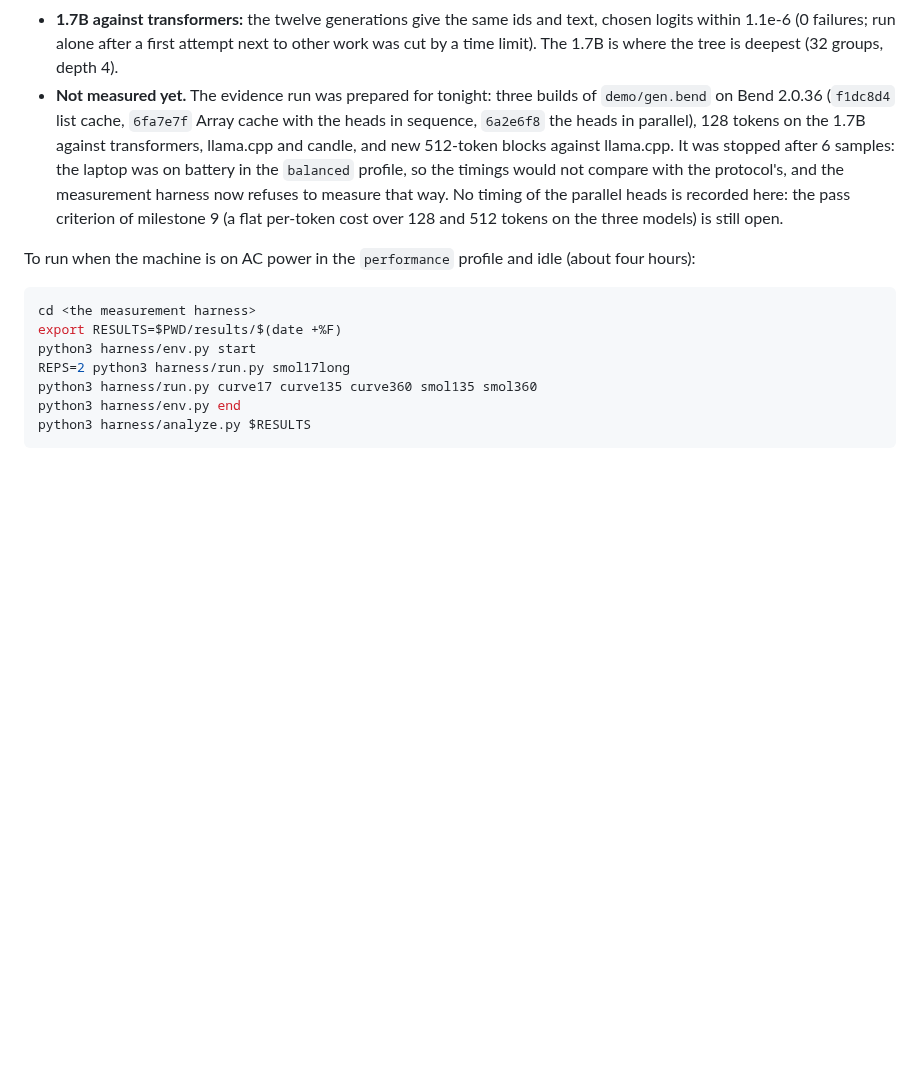
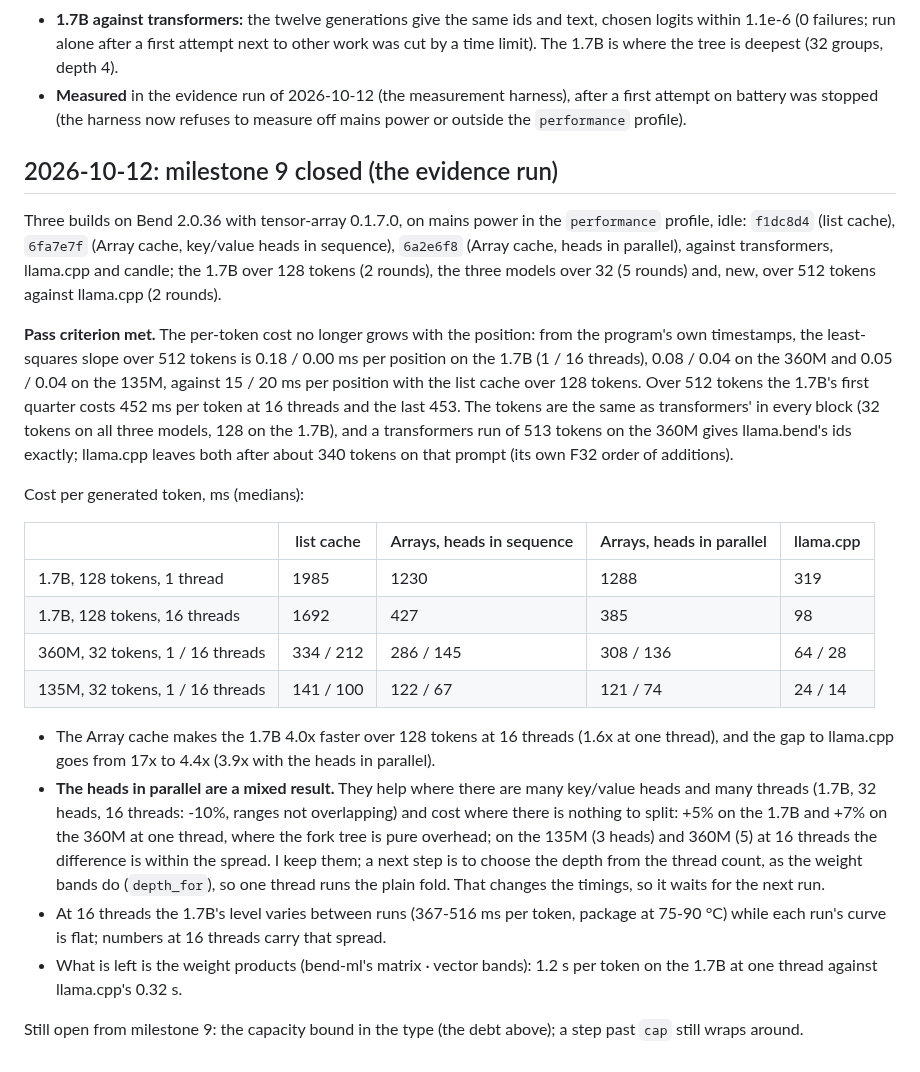
Before and after one commit to kvnloo/llama.bend, a Markdown page: NOTES.md, the part around the change. GitHub-like rendering; blank space fills up the shorter version.

Commit message:
NOTES: milestone 9 closed: flat per-token cost over 512 tokens, the Array cache 4x on the 1.7B, the parallel heads mixed

````diff
--- a/NOTES.md
+++ b/NOTES.md
@@ -521,22 +521,42 @@ reused with `1n++e`; the last parameter is a runtime one and the list cut is a t
 - **1.7B against transformers:** the twelve generations give the same ids and text, chosen logits within 1.1e-6
   (0 failures; run alone after a first attempt next to other work was cut by a time limit). The 1.7B is where the
   tree is deepest (32 groups, depth 4).
-- **Not measured yet.** The evidence run was prepared for tonight: three builds of `demo/gen.bend` on Bend
-  2.0.36 (`f1dc8d4` list cache, `6fa7e7f` Array cache with the heads in sequence, `6a2e6f8` the heads in parallel), 128
-  tokens on the 1.7B against transformers, llama.cpp and candle, and new 512-token blocks against llama.cpp. It was
-  stopped after 6 samples: the laptop was on battery in the `balanced` profile, so the timings would not compare with
-  the protocol's, and the measurement harness now refuses to measure that way. No timing of the parallel heads is recorded
-  here: the pass criterion of milestone 9 (a flat per-token cost over 128 and 512 tokens on the three models) is still
-  open.
+- **Measured** in the evidence run of 2026-10-12 (the measurement harness), after a first attempt on
+  battery was stopped (the harness now refuses to measure off mains power or outside the `performance` profile).
 
-To run when the machine is on AC power in the `performance` profile and idle (about four hours):
+## 2026-10-12: milestone 9 closed (the evidence run)
 
-```bash
-cd <the measurement harness>
-export RESULTS=$PWD/results/$(date +%F)
-python3 harness/env.py start
-REPS=2 python3 harness/run.py smol17long
-python3 harness/run.py curve17 curve135 curve360 smol135 smol360
-python3 harness/env.py end
-python3 harness/analyze.py $RESULTS
-```
+Three builds on Bend 2.0.36 with tensor-array 0.1.7.0, on mains power in the `performance` profile, idle: `f1dc8d4` (list
+cache), `6fa7e7f` (Array cache, key/value heads in sequence), `6a2e6f8` (Array cache, heads in parallel), against
+transformers, llama.cpp and candle; the 1.7B over 128 tokens (2 rounds), the three models over 32 (5 rounds) and, new,
+over 512 tokens against llama.cpp (2 rounds).
+
+**Pass criterion met.** The per-token cost no longer grows with the position: from the program's own timestamps, the
+least-squares slope over 512 tokens is 0.18 / 0.00 ms per position on the 1.7B (1 / 16 threads), 0.08 / 0.04 on the 360M
+and 0.05 / 0.04 on the 135M, against 15 / 20 ms per position with the list cache over 128 tokens. Over 512 tokens the
+1.7B's first quarter costs 452 ms per token at 16 threads and the last 453. The tokens are the same as transformers' in
+every block (32 tokens on all three models, 128 on the 1.7B), and a transformers run of 513 tokens on the 360M gives
+llama.bend's ids exactly; llama.cpp leaves both after about 340 tokens on that prompt (its own F32 order of additions).
+
+Cost per generated token, ms (medians):
+
+| | list cache | Arrays, heads in sequence | Arrays, heads in parallel | llama.cpp |
+|---|---|---|---|---|
+| 1.7B, 128 tokens, 1 thread | 1985 | 1230 | 1288 | 319 |
+| 1.7B, 128 tokens, 16 threads | 1692 | 427 | 385 | 98 |
+| 360M, 32 tokens, 1 / 16 threads | 334 / 212 | 286 / 145 | 308 / 136 | 64 / 28 |
+| 135M, 32 tokens, 1 / 16 threads | 141 / 100 | 122 / 67 | 121 / 74 | 24 / 14 |
+
+- The Array cache makes the 1.7B 4.0x faster over 128 tokens at 16 threads (1.6x at one thread), and the gap to
+  llama.cpp goes from 17x to 4.4x (3.9x with the heads in parallel).
+- **The heads in parallel are a mixed result.** They help where there are many key/value heads and many threads (1.7B,
+  32 heads, 16 threads: -10%, ranges not overlapping) and cost where there is nothing to split: +5% on the 1.7B and +7%
+  on the 360M at one thread, where the fork tree is pure overhead; on the 135M (3 heads) and 360M (5) at 16 threads the
+  difference is within the spread. I keep them; a next step is to choose the depth from the thread count, as the weight
+  bands do (`depth_for`), so one thread runs the plain fold. That changes the timings, so it waits for the next run.
+- At 16 threads the 1.7B's level varies between runs (367-516 ms per token, package at 75-90 °C) while each run's curve is
+  flat; numbers at 16 threads carry that spread.
+- What is left is the weight products (bend-ml's matrix · vector bands): 1.2 s per token on the 1.7B at one thread
+  against llama.cpp's 0.32 s.
+
+Still open from milestone 9: the capacity bound in the type (the debt above); a step past `cap` still wraps around.
````
